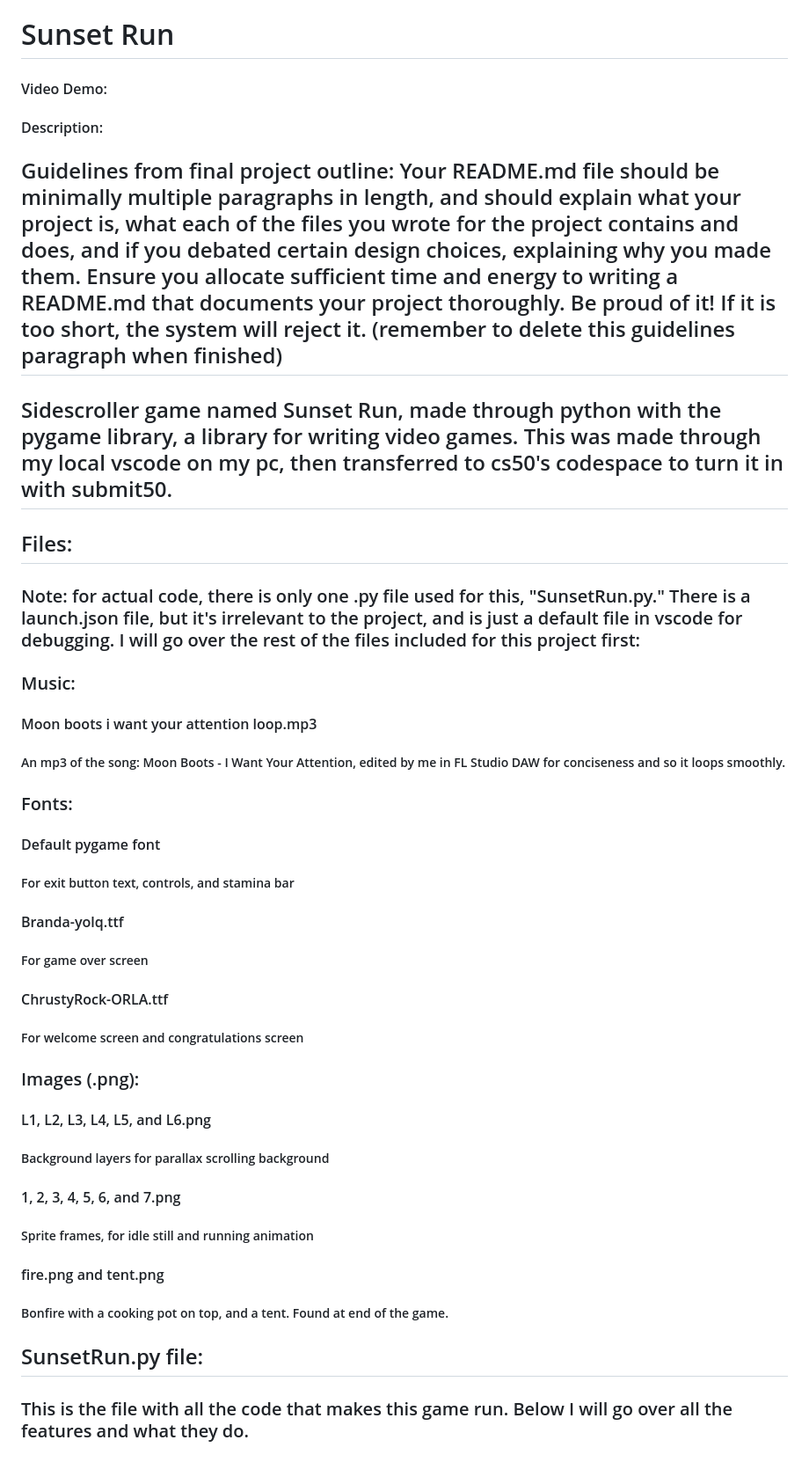
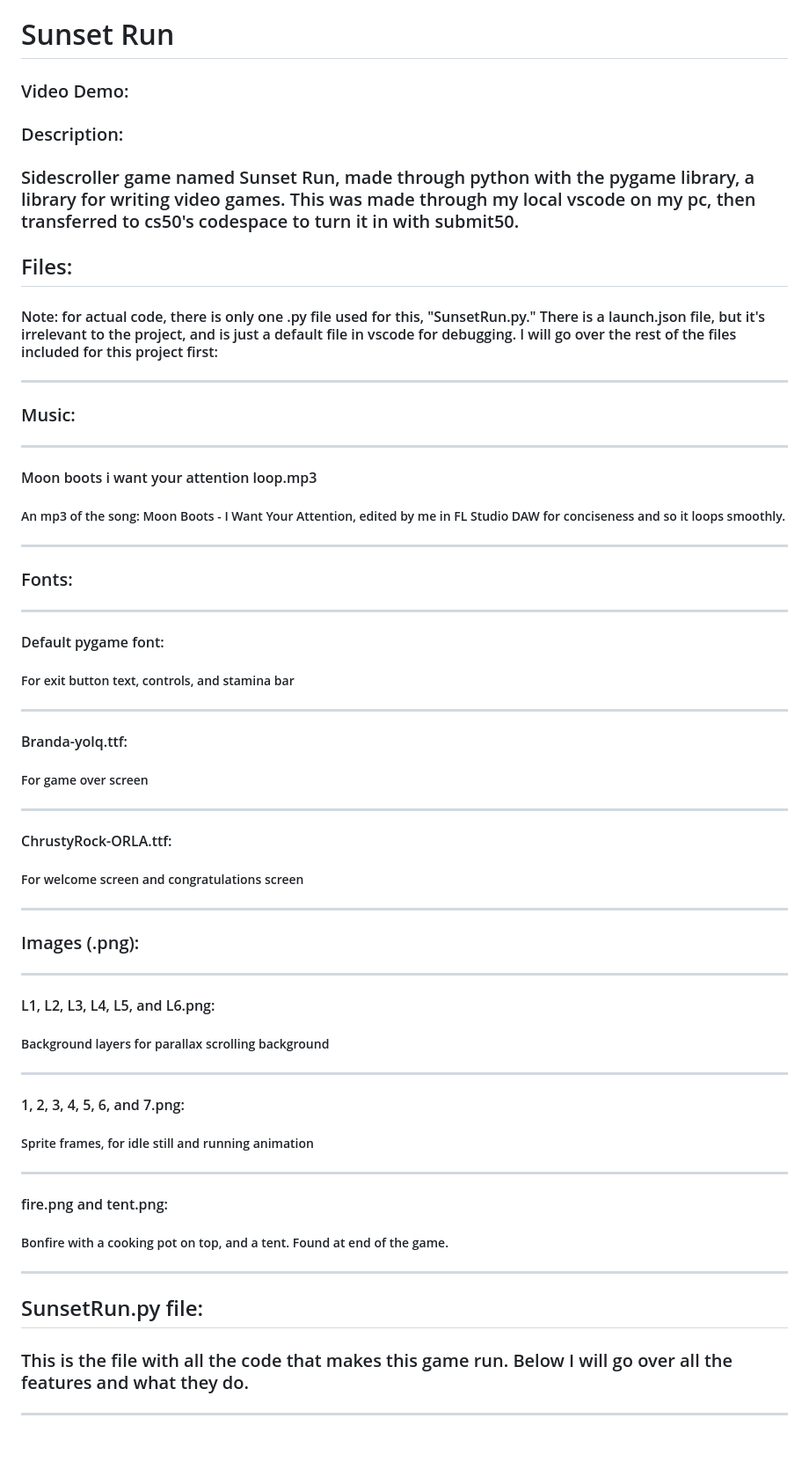
Before and after one commit to Club-Tony/CS50-Final.github.io, a Markdown page: CS50-Final-Pygame/README.md, the part around one of its changes. Shown at 88% size. GitHub-like rendering.

Commit message:
reformatting README

```diff
--- a/CS50-Final-Pygame/README.md
+++ b/CS50-Final-Pygame/README.md
@@ -1,42 +1,40 @@
 # Sunset Run
-#### Video Demo:  <URL HERE>
-#### Description:
+### Video Demo:  <URL HERE>
+### Description:
 
-## Guidelines from final project outline: Your README.md file should be minimally multiple paragraphs in length, and should explain what your project is, what each of the files you wrote for the project contains and does, and if you debated certain design choices, explaining why you made them. Ensure you allocate sufficient time and energy to writing a README.md that documents your project thoroughly. Be proud of it! If it is too short, the system will reject it. (remember to delete this guidelines paragraph when finished)
-
-## Sidescroller game named Sunset Run, made through python with the pygame library, a library for writing video games. This was made through my local vscode on my pc, then transferred to cs50's codespace to turn it in with submit50.
+### Sidescroller game named Sunset Run, made through python with the pygame library, a library for writing video games. This was made through my local vscode on my pc, then transferred to cs50's codespace to turn it in with submit50.
 
 ## Files:
-### Note: for actual code, there is only one .py file used for this, "SunsetRun.py." There is a launch.json file, but it's irrelevant to the project, and is just a default file in vscode for debugging. I will go over the rest of the files included for this project first:
-
+#### Note: for actual code, there is only one .py file used for this, "SunsetRun.py." There is a launch.json file, but it's irrelevant to the project, and is just a default file in vscode for debugging. I will go over the rest of the files included for this project first:
+---
 ### Music:
-
+---
 #### Moon boots i want your attention loop.mp3
 ##### An mp3 of the song: Moon Boots - I Want Your Attention, edited by me in FL Studio DAW for conciseness and so it loops smoothly.
-
+---
 ### Fonts:
-
-#### Default pygame font
+---
+#### Default pygame font:
 ##### For exit button text, controls, and stamina bar
-
-#### Branda-yolq.ttf
+---
+#### Branda-yolq.ttf:
 ##### For game over screen
-
-#### ChrustyRock-ORLA.ttf
+---
+#### ChrustyRock-ORLA.ttf:
 ##### For welcome screen and congratulations screen
-
+---
 ### Images (.png):
-
-#### L1, L2, L3, L4, L5, and L6.png
+---
+#### L1, L2, L3, L4, L5, and L6.png:
 ##### Background layers for parallax scrolling background
-
-#### 1, 2, 3, 4, 5, 6, and 7.png
+---
+#### 1, 2, 3, 4, 5, 6, and 7.png:
 ##### Sprite frames, for idle still and running animation
-
-#### fire.png and tent.png
+---
+#### fire.png and tent.png:
 ##### Bonfire with a cooking pot on top, and a tent. Found at end of the game.
-
+---
 ## SunsetRun.py file:
 ### This is the file with all the code that makes this game run. Below I will go over all the features and what they do.
-
+---
 ### First, I think it's important to mention the goal of the game, and overall mechanics. Game starts, sprite is standing still. Sprite is centered in the middle of the screen throughout the game. There is a night cycle, so it will slowly start to get dark as time passes. Sprite can't move left at start, but can move right. The goal is to travel about 15000 (pixels) to the right to find shelter. If it gets too dark, game over. If you make it to shelter, congrats screen appears.
```
Also changed, not shown: other parts of CS50-Final-Pygame/README.md (+30 -30 lines).
